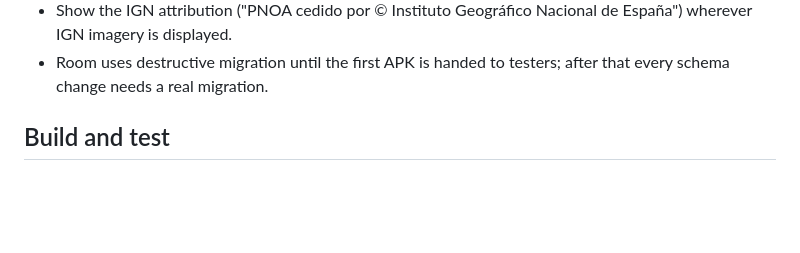
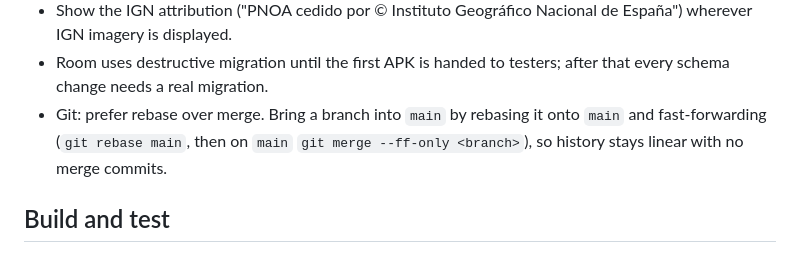
Before and after one commit to ldotlopez/foghike, a Markdown page: CLAUDE.md, the part around the change. Rendered like a GitHub page; blank space fills up the shorter version.

Commit message:
CLAUDE.md: prefer rebase and fast-forward over merge commits
Co-Authored-By: Claude Opus 5.5 <noreply@anthropic.com>

```diff
--- a/CLAUDE.md
+++ b/CLAUDE.md
@@ -53,6 +53,7 @@ Code lives in `app/src/main/java/com/cuarentaydos/foghike/`:
 - Files received from other users (exchange) are untrusted: limit size and validate coordinates before importing.
 - Show the IGN attribution ("PNOA cedido por © Instituto Geográfico Nacional de España") wherever IGN imagery is displayed.
 - Room uses destructive migration until the first APK is handed to testers; after that every schema change needs a real migration.
+- Git: prefer rebase over merge. Bring a branch into `main` by rebasing it onto `main` and fast-forwarding (`git rebase main`, then on `main` `git merge --ff-only <branch>`), so history stays linear with no merge commits.
 
 ## Build and test
 
```
